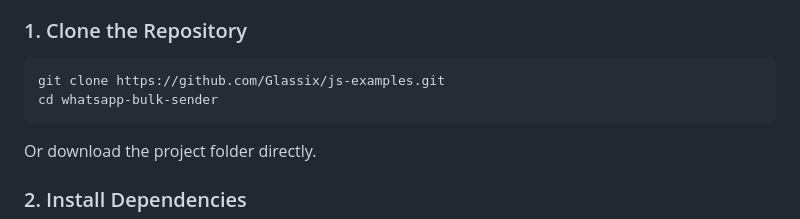
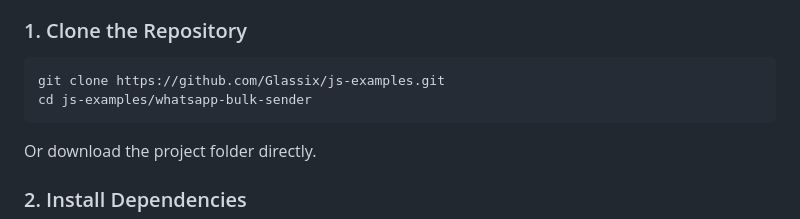
Before and after one commit to Glassix/js-examples, a Markdown page: whatsapp-bulk-sender/README.md, the part around the change. Rendered like a GitHub page.

````diff
--- a/whatsapp-bulk-sender/README.md
+++ b/whatsapp-bulk-sender/README.md
@@ -47,7 +47,7 @@ Please keep in mind that while this tool does not track or collect message deliv
 
 ```bash
 git clone https://github.com/Glassix/js-examples.git
-cd whatsapp-bulk-sender
+cd js-examples/whatsapp-bulk-sender
 ```
 Or download the project folder directly.
 
````
